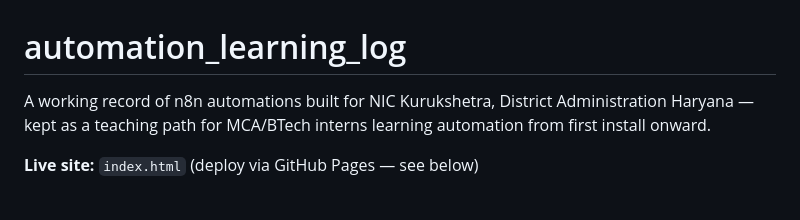
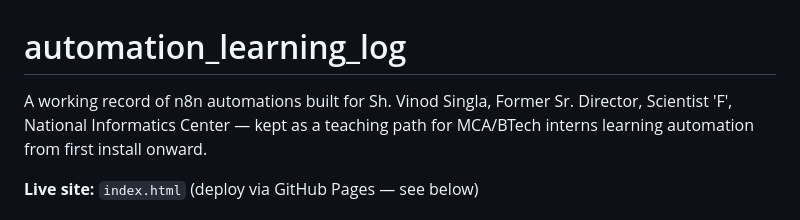
Before and after one commit to vksinglakkr/automation_learning_log, a Markdown page: README.md, the part around the change. Rendered like a GitHub page.

```diff
--- a/README.md
+++ b/README.md
@@ -1,6 +1,5 @@
 # automation_learning_log
-
-A working record of n8n automations built for NIC Kurukshetra, District Administration Haryana —
+A working record of n8n automations built for Sh. Vinod Singla, Former Sr. Director, Scientist 'F', National Informatics Center —
 kept as a teaching path for MCA/BTech interns learning automation from first install onward.
 
 **Live site:** `index.html` (deploy via GitHub Pages — see below)
```
